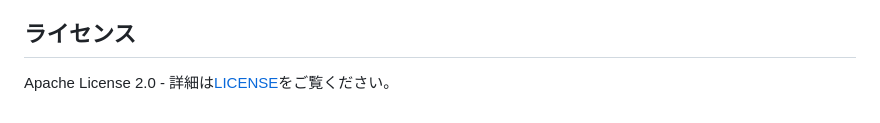
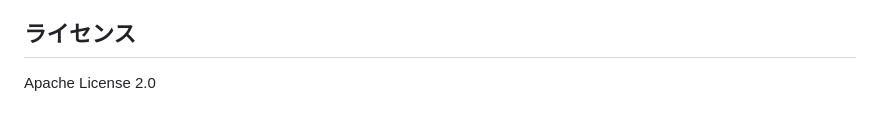
Before and after one commit to enbop/fungi, a Markdown page: docs/README_ja.md, the part around the change printed below. Drawn GitHub-style.

```diff
--- a/docs/README_ja.md
+++ b/docs/README_ja.md
@@ -166,4 +166,4 @@ flutter build windows --release
 
 ## ライセンス
 
-Apache License 2.0 - 詳細は[LICENSE](../LICENSE)をご覧ください。
+Apache License 2.0
```
Also changed, not shown: other parts of docs/README_ja.md (+2 -2 lines), README.md (+24 -3 lines), docs/README_zh.md (+3 -3 lines).
